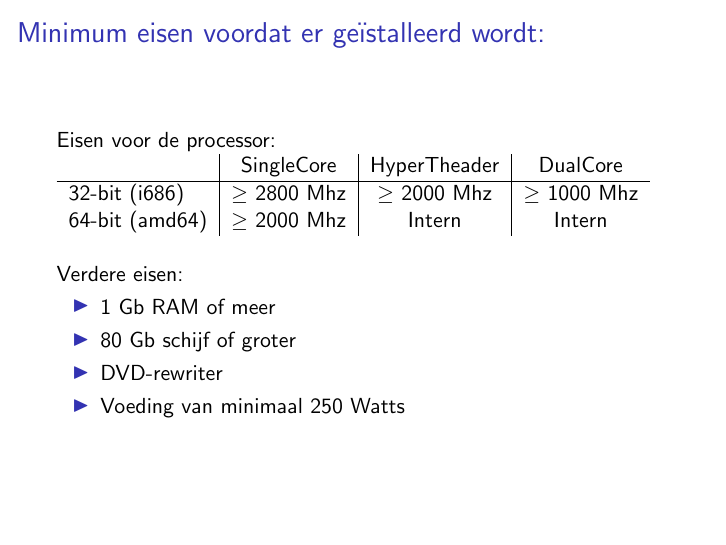
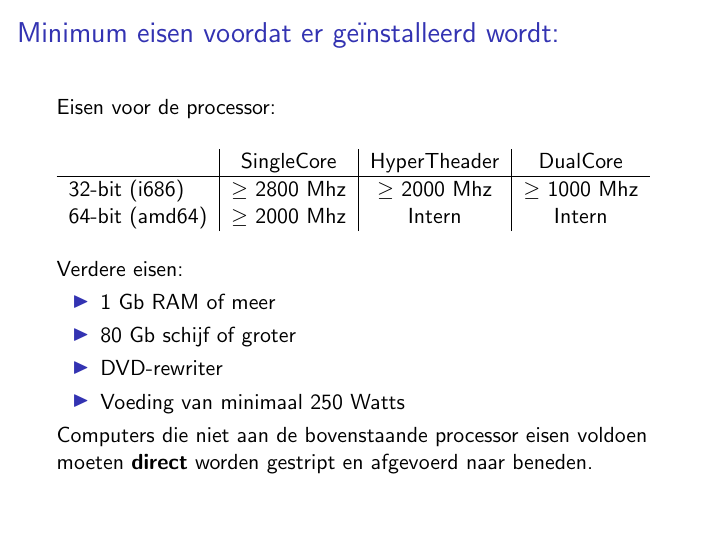
Before and after one commit to slspeek/gnudok-doc, LaTeX slides (posters.tex): page 5 of 5. Compiled offline with pdfLaTeX.

Commit message:
direct afvoeren

```diff
--- a/posters.tex
+++ b/posters.tex
@@ -61,9 +61,10 @@
 \end{frame}
 
 \begin{frame}
-	\frametitle{Minimum eisen voordat er ge\"istalleerd wordt:}
+	\frametitle{Minimum eisen voordat er ge\"installeerd wordt:}
 
 	Eisen voor de processor:
+	\vskip .5cm
 	\begin{tabular}{ l| c| c|c }
               &  SingleCore & HyperTheader & DualCore \\
 		\hline
@@ -78,6 +79,7 @@
 			\item DVD-rewriter
 			\item Voeding van minimaal 250 Watts
 	\end{itemize}
+	Computers die niet aan de bovenstaande processor eisen voldoen moeten \textbf{direct} worden gestript en afgevoerd naar beneden.
 \end{frame}
 
 \end{document}
```
